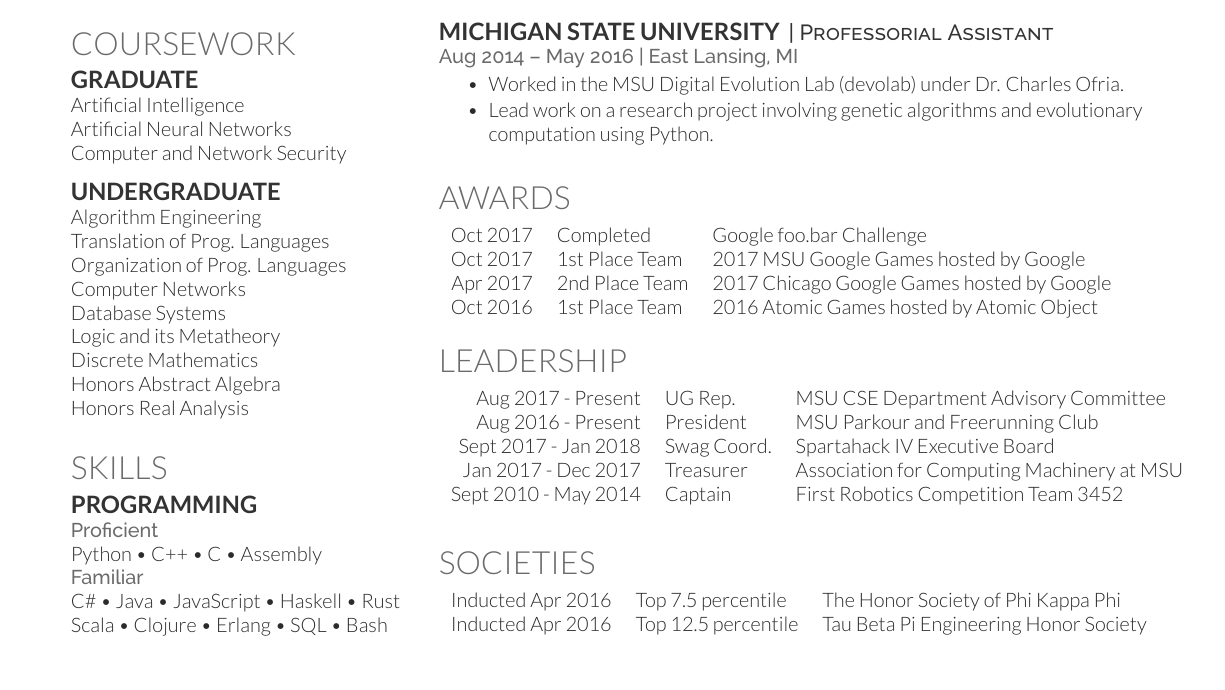
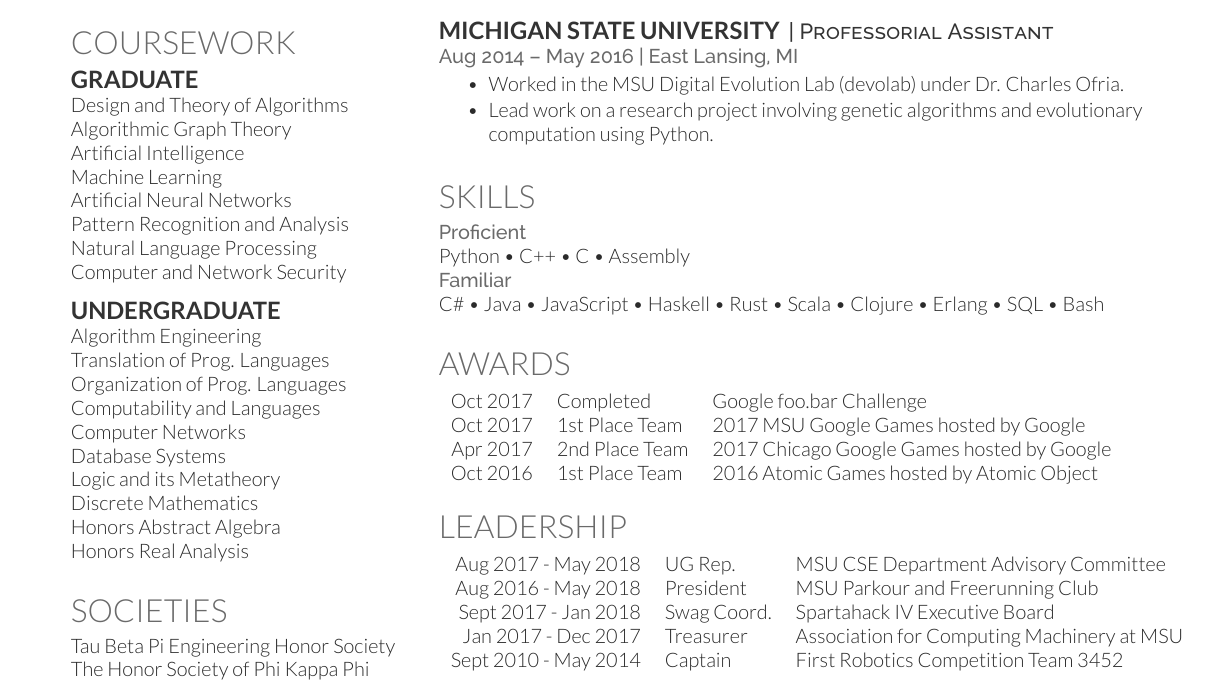
Before and after one commit to rileyannis/resume, a LaTeX CV (rileyannis.tex): part of the page before the commit and part of page 2 of 2 after it, cut so that both start at the same text. Compiled offline with XeLaTeX.

Commit message:
saving before new format edits

```diff
--- a/rileyannis.tex
+++ b/rileyannis.tex
@@ -113,13 +113,13 @@ LinkedIn://  \href{https://www.linkedin.com/in/rileyannis}{\custombold{rileyanni
 
 \section{Coursework}
 \subsection{Graduate}
-%Design and Theory of Algorithms\\
-%Algorithmic Graph Theory\\
+Design and Theory of Algorithms\\
+Algorithmic Graph Theory\\
 Artificial Intelligence\\
-%Machine Learning\\
+Machine Learning\\
 Artificial Neural Networks\\
-%Computer Vision\\
-%Foundations of Computing\\
+Pattern Recognition and Analysis\\
+Natural Language Processing\\
 Computer and Network Security\\
 \sectionsep
 
@@ -127,7 +127,7 @@ Computer and Network Security\\
 Algorithm Engineering\\
 Translation of Prog. Languages\\
 Organization of Prog. Languages\\
-%Biometrics and Pattern Recognition\\
+Computability and Languages\\
 Computer Networks\\
 Database Systems\\
 Logic and its Metatheory\\
@@ -137,17 +137,14 @@ Honors Real Analysis\\
 \sectionsep
 
 %%%%%%%%%%%%%%%%%%%%%%%%%%%%%%%%%%%%%%
-%     SKILLS
+%     SOCIETIES
 %%%%%%%%%%%%%%%%%%%%%%%%%%%%%%%%%%%%%%
 
-\section{Skills}
-\subsection{Programming}
-\location{Proficient}
-Python \textbullet{} C++ \textbullet{} C \textbullet{} Assembly\\
-\location{Familiar}
-C\# \textbullet{} Java \textbullet{} JavaScript \textbullet{} Haskell \textbullet{} Rust\\
-Scala \textbullet{} Clojure \textbullet{} Erlang \textbullet{} SQL \textbullet{} Bash\\
+\section{Societies}
+Tau Beta Pi Engineering Honor Society\\
+The Honor Society of Phi Kappa Phi\\
 \sectionsep
+
 
 %%%%%%%%%%%%%%%%%%%%%%%%%%%%%%%%%%%%%%
 %
@@ -213,6 +210,19 @@ Scala \textbullet{} Clojure \textbullet{} Erlang \textbullet{} SQL \textbullet{}
 \sectionsep
 
 %%%%%%%%%%%%%%%%%%%%%%%%%%%%%%%%%%%%%%
+%     SKILLS
+%%%%%%%%%%%%%%%%%%%%%%%%%%%%%%%%%%%%%%
+
+\section{Skills}
+%\subsection{Programming}
+\location{Proficient}
+Python \textbullet{} C++ \textbullet{} C \textbullet{} Assembly\\
+\location{Familiar}
+C\# \textbullet{} Java \textbullet{} JavaScript \textbullet{} Haskell \textbullet{} Rust \textbullet{}
+Scala \textbullet{} Clojure \textbullet{} Erlang \textbullet{} SQL \textbullet{} Bash\\
+\sectionsep
+
+%%%%%%%%%%%%%%%%%%%%%%%%%%%%%%%%%%%%%%
 %     AWARDS
 %%%%%%%%%%%%%%%%%%%%%%%%%%%%%%%%%%%%%%
 
@@ -233,25 +243,13 @@ Oct 2016 & 1\textsuperscript{st} Place Team & 2016 Atomic Games hosted by Atomic
 \section{Leadership}
 
 \begin{tabular}{rll}
-Aug 2017 - Present & UG Rep. & MSU CSE Department Advisory Committee\\
-Aug 2016 - Present & President & MSU Parkour and Freerunning Club\\
+Aug 2017 - May 2018 & UG Rep. & MSU CSE Department Advisory Committee\\
+Aug 2016 - May 2018 & President & MSU Parkour and Freerunning Club\\
 Sept 2017 - Jan 2018 & Swag Coord. & Spartahack IV Executive Board\\
 Jan 2017 - Dec 2017 & Treasurer & Association for Computing Machinery at MSU\\
 Sept 2010 - May 2014 & Captain & First Robotics Competition Team 3452\\
 \end{tabular}
 \sectionsep
 
-%%%%%%%%%%%%%%%%%%%%%%%%%%%%%%%%%%%%%%
-%     SOCIETIES
-%%%%%%%%%%%%%%%%%%%%%%%%%%%%%%%%%%%%%%
-
-\section{Societies}
-
-\begin{tabular}{rll}
-Inducted Apr 2016 & Top 7.5 percentile & The Honor Society of Phi Kappa Phi\\
-Inducted Apr 2016 & Top 12.5 percentile & Tau Beta Pi Engineering Honor Society\\
-\end{tabular}
-\sectionsep
-
 \end{minipage}
 \end{document}
```
Also changed, not shown: rileyannis.pdf.
